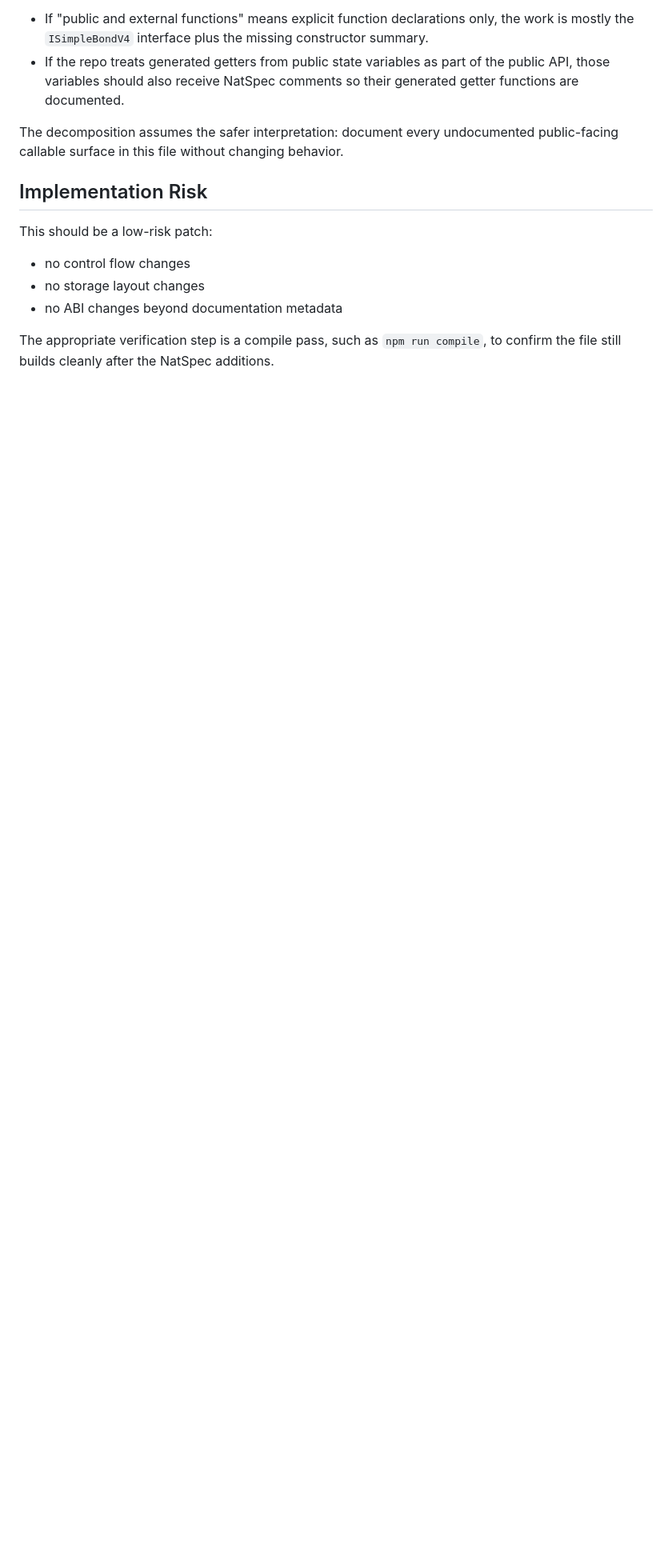
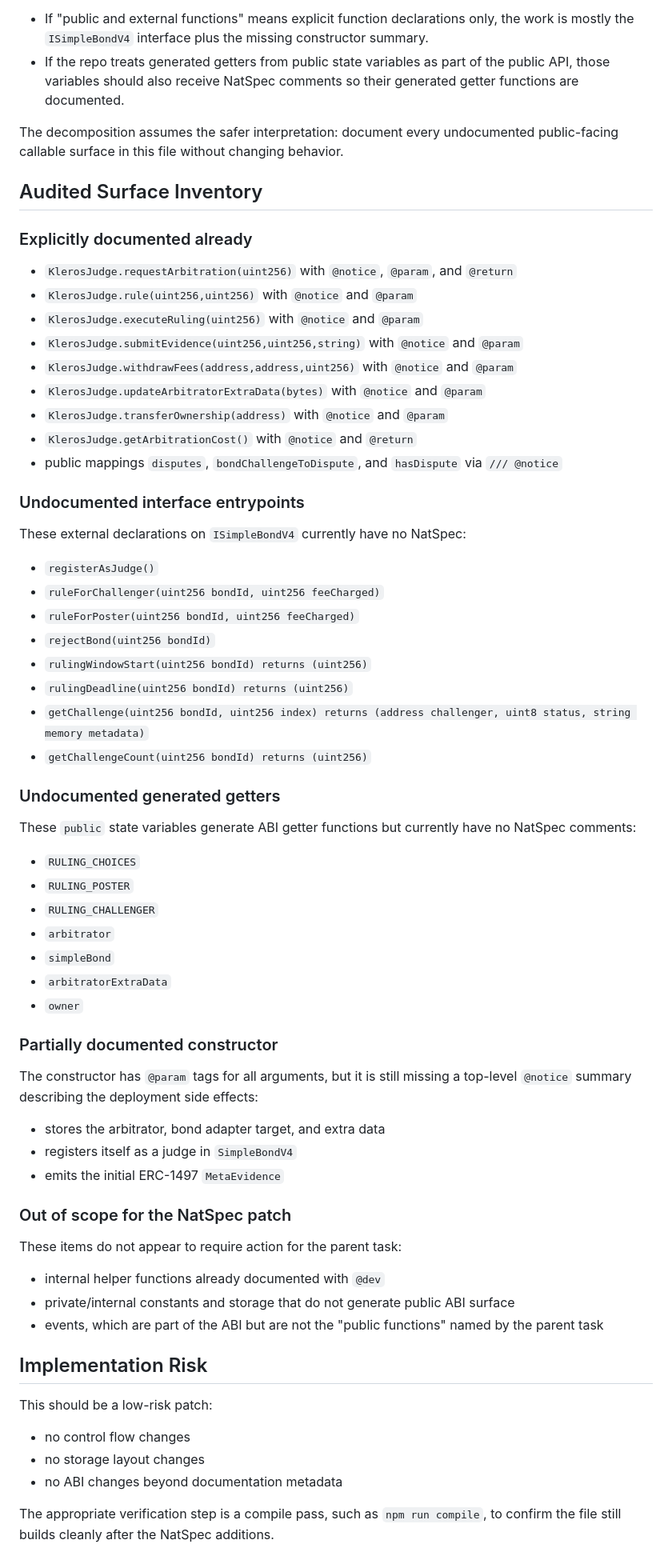
Before and after one commit to futarchy-fi/simple-bond, a Markdown page: analysis/dt-002-analysis.md, the part around the change. Shown at 80% size. Drawn GitHub-style; blank space fills up the shorter version.

Commit message:
Expand dt-002 KlerosJudge API audit

```diff
--- a/analysis/dt-002-analysis.md
+++ b/analysis/dt-002-analysis.md
@@ -43,6 +43,61 @@ There is a small ambiguity in the task wording:
 
 The decomposition assumes the safer interpretation: document every undocumented public-facing callable surface in this file without changing behavior.
 
+## Audited Surface Inventory
+
+### Explicitly documented already
+
+- `KlerosJudge.requestArbitration(uint256)` with `@notice`, `@param`, and `@return`
+- `KlerosJudge.rule(uint256,uint256)` with `@notice` and `@param`
+- `KlerosJudge.executeRuling(uint256)` with `@notice` and `@param`
+- `KlerosJudge.submitEvidence(uint256,uint256,string)` with `@notice` and `@param`
+- `KlerosJudge.withdrawFees(address,address,uint256)` with `@notice` and `@param`
+- `KlerosJudge.updateArbitratorExtraData(bytes)` with `@notice` and `@param`
+- `KlerosJudge.transferOwnership(address)` with `@notice` and `@param`
+- `KlerosJudge.getArbitrationCost()` with `@notice` and `@return`
+- public mappings `disputes`, `bondChallengeToDispute`, and `hasDispute` via `/// @notice`
+
+### Undocumented interface entrypoints
+
+These external declarations on `ISimpleBondV4` currently have no NatSpec:
+
+- `registerAsJudge()`
+- `ruleForChallenger(uint256 bondId, uint256 feeCharged)`
+- `ruleForPoster(uint256 bondId, uint256 feeCharged)`
+- `rejectBond(uint256 bondId)`
+- `rulingWindowStart(uint256 bondId) returns (uint256)`
+- `rulingDeadline(uint256 bondId) returns (uint256)`
+- `getChallenge(uint256 bondId, uint256 index) returns (address challenger, uint8 status, string memory metadata)`
+- `getChallengeCount(uint256 bondId) returns (uint256)`
+
+### Undocumented generated getters
+
+These `public` state variables generate ABI getter functions but currently have no NatSpec comments:
+
+- `RULING_CHOICES`
+- `RULING_POSTER`
+- `RULING_CHALLENGER`
+- `arbitrator`
+- `simpleBond`
+- `arbitratorExtraData`
+- `owner`
+
+### Partially documented constructor
+
+The constructor has `@param` tags for all arguments, but it is still missing a top-level `@notice` summary describing the deployment side effects:
+
+- stores the arbitrator, bond adapter target, and extra data
+- registers itself as a judge in `SimpleBondV4`
+- emits the initial ERC-1497 `MetaEvidence`
+
+### Out of scope for the NatSpec patch
+
+These items do not appear to require action for the parent task:
+
+- internal helper functions already documented with `@dev`
+- private/internal constants and storage that do not generate public ABI surface
+- events, which are part of the ABI but are not the "public functions" named by the parent task
+
 ## Implementation Risk
 
 This should be a low-risk patch:
```
